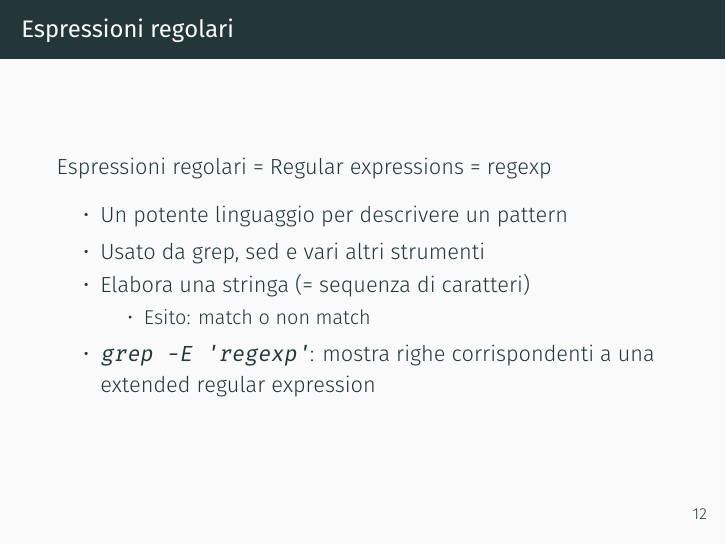
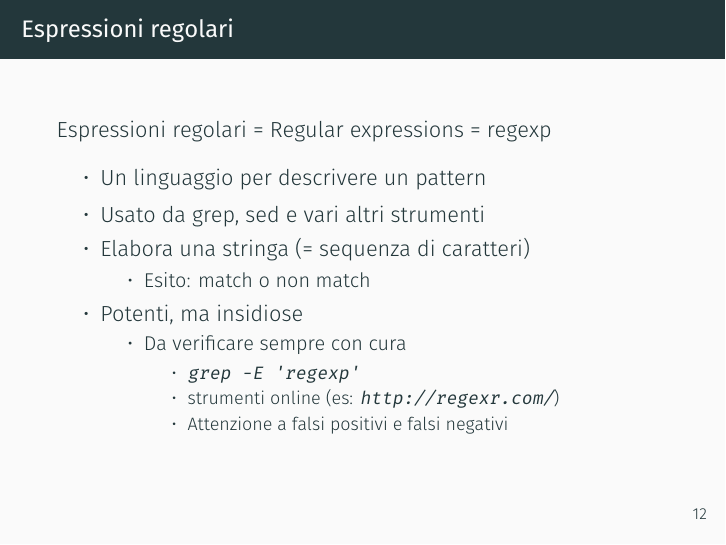
Before and after one commit to lucaceresoli/docs, LaTeX slides (text-processing-cmdline/text-processing-cmdline.tex): page 18 of 32. Compiled offline with XeLaTeX.

Commit message:
text-processing-cmdline: regexp: stress trinkyness and need for testing

```diff
--- a/text-processing-cmdline/text-processing-cmdline.tex
+++ b/text-processing-cmdline/text-processing-cmdline.tex
@@ -155,14 +155,21 @@
   \frametitle{Espressioni regolari}
   Espressioni regolari = Regular expressions = regexp
   \begin{itemize}
-  \item Un potente linguaggio per descrivere un pattern
+  \item Un linguaggio per descrivere un pattern
   \item Usato da grep, sed e vari altri strumenti
   \item Elabora una stringa (= sequenza di caratteri)
     \begin{itemize}
     \item Esito: match o non match
     \end{itemize}
-  \item \texttt{grep -E '{\em regexp}'}: mostra righe corrispondenti a
-    una extended regular expression
+  \item Potenti, ma insidiose
+    \begin{itemize}
+    \item Da verificare sempre con cura
+      \begin{itemize}
+      \item \texttt{grep -E '{\em regexp}'}
+      \item strumenti online (es: \url{http://regexr.com/})
+      \item Attenzione a falsi positivi e falsi negativi
+      \end{itemize}
+    \end{itemize}
   \end{itemize}
 \end{frame}
 
```
